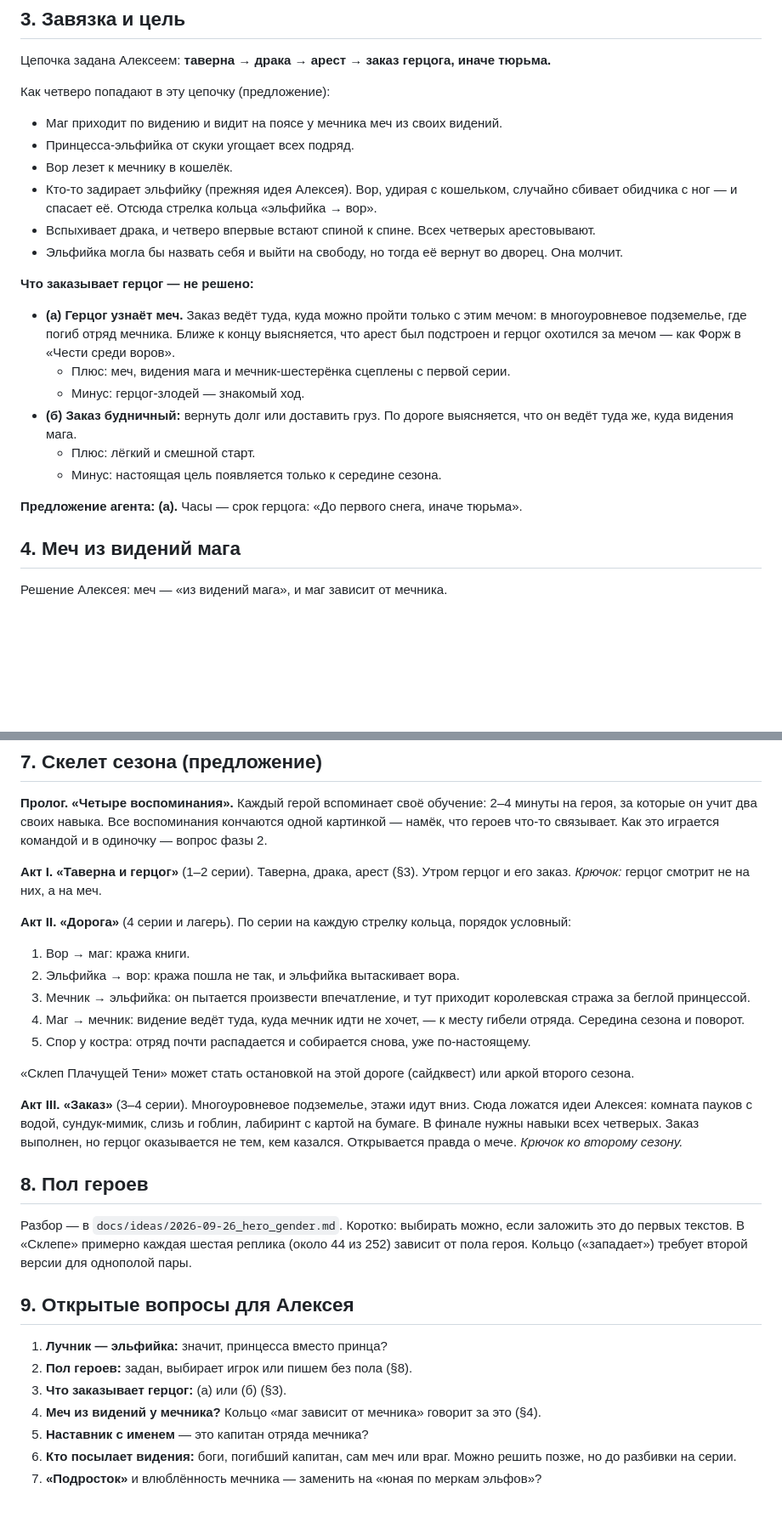
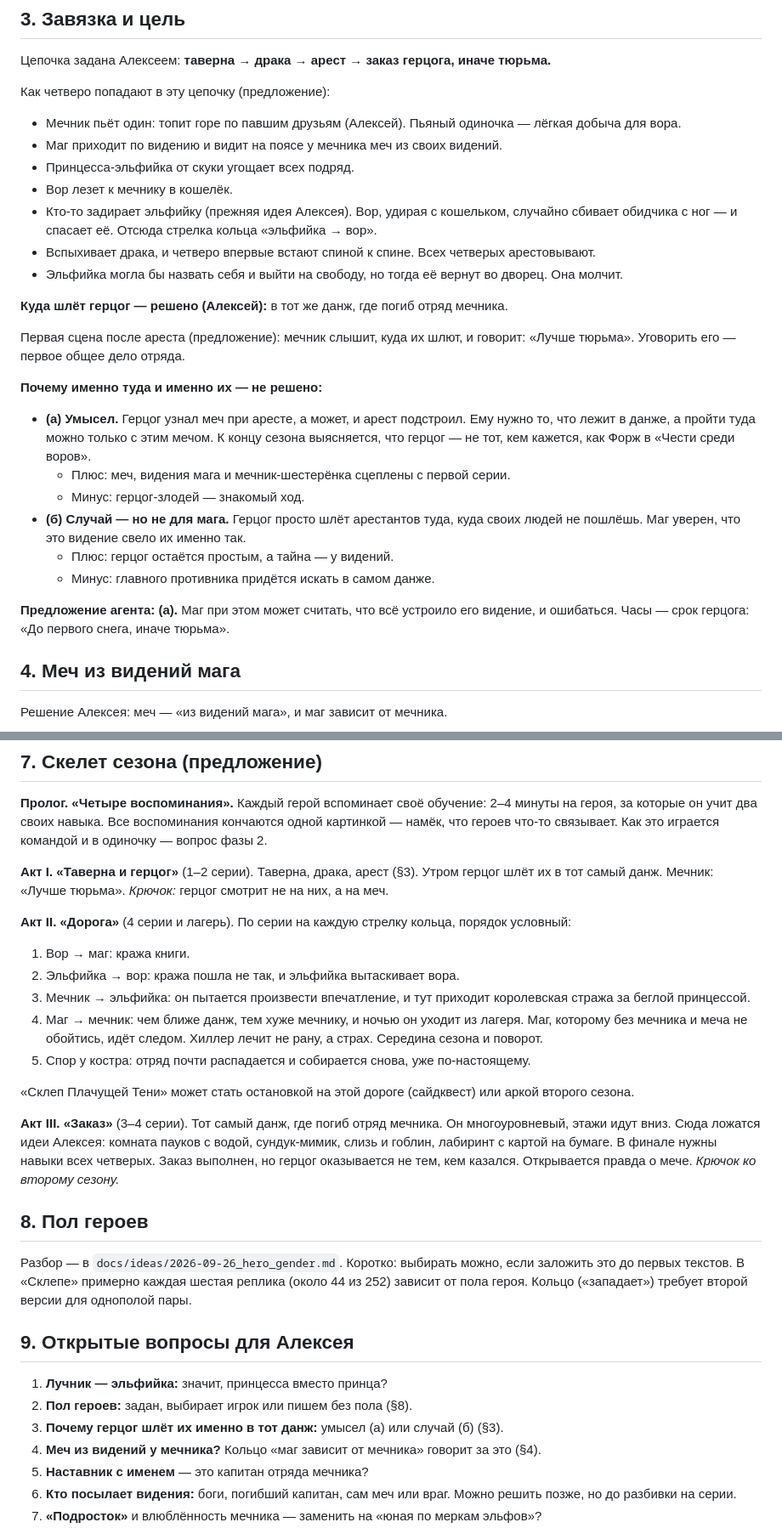
Before and after one commit to alexeynovopashin-lab/cursed-sword, a Markdown page: docs/story/through_line.md, 2 parts joined by grey strips. Shown at 85% size. Rendered like a GitHub page; blank space fills up the shorter version.

Commit message:
Мечник топит горе в таверне, а герцог шлёт отряд в тот же данж
Alexey: the swordsman has PTSD and drinks for his fallen friends; the duke
sends the party into the very dungeon where they died. Recorded verbatim in
DECISIONS and woven into the skeleton: "better prison" scene after the arrest,
PTSD shown through behaviour with an under-the-hood state, act II episode of
the mage healing fear. Open: why the duke picked them.

Co-Authored-By: Claude Opus 5.5 <noreply@anthropic.com>

```diff
--- a/docs/story/through_line.md
+++ b/docs/story/through_line.md
@@ -45,6 +47,8 @@
 тюрьма.**
 
 Как четверо попадают в эту цепочку (предложение):
+- Мечник пьёт один: топит горе по павшим друзьям (Алексей). Пьяный одиночка —
+  лёгкая добыча для вора.
 - Маг приходит по видению и видит на поясе у мечника меч из своих видений.
 - Принцесса-эльфийка от скуки угощает всех подряд.
 - Вор лезет к мечнику в кошелёк.
@@ -56,20 +60,26 @@
 - Эльфийка могла бы назвать себя и выйти на свободу, но тогда её вернут во
   дворец. Она молчит.
 
-**Что заказывает герцог — не решено:**
-- **(а) Герцог узнаёт меч.** Заказ ведёт туда, куда можно пройти только с этим
-  мечом: в многоуровневое подземелье, где погиб отряд мечника. Ближе к концу
-  выясняется, что арест был подстроен и герцог охотился за мечом — как Форж в
-  «Чести среди воров».
+**Куда шлёт герцог — решено (Алексей):** в тот же данж, где погиб отряд
+мечника.
+
+Первая сцена после ареста (предложение): мечник слышит, куда их шлют, и
+говорит: «Лучше тюрьма». Уговорить его — первое общее дело отряда.
+
+**Почему именно туда и именно их — не решено:**
+- **(а) Умысел.** Герцог узнал меч при аресте, а может, и арест подстроил. Ему
+  нужно то, что лежит в данже, а пройти туда можно только с этим мечом. К концу
+  сезона выясняется, что герцог — не тот, кем кажется, как Форж в «Чести среди
+  воров».
   - Плюс: меч, видения мага и мечник-шестерёнка сцеплены с первой серии.
   - Минус: герцог-злодей — знакомый ход.
-- **(б) Заказ будничный:** вернуть долг или доставить груз. По дороге
-  выясняется, что он ведёт туда же, куда видения мага.
-  - Плюс: лёгкий и смешной старт.
-  - Минус: настоящая цель появляется только к середине сезона.
+- **(б) Случай — но не для мага.** Герцог просто шлёт арестантов туда, куда
+  своих людей не пошлёшь. Маг уверен, что это видение свело их именно так.
+  - Плюс: герцог остаётся простым, а тайна — у видений.
+  - Минус: главного противника придётся искать в самом данже.
 
-**Предложение агента: (а).** Часы — срок герцога: «До первого снега, иначе
-тюрьма».
+**Предложение агента: (а).** Маг при этом может считать, что всё устроило его
+видение, и ошибаться. Часы — срок герцога: «До первого снега, иначе тюрьма».
 
 ## 4. Меч из видений мага
 
@@ -113,7 +131,8 @@
 играется командой и в одиночку — вопрос фазы 2.
 
 **Акт I. «Таверна и герцог»** (1–2 серии). Таверна, драка, арест (§3). Утром
-герцог и его заказ. *Крючок:* герцог смотрит не на них, а на меч.
+герцог шлёт их в тот самый данж. Мечник: «Лучше тюрьма». *Крючок:* герцог
+смотрит не на них, а на меч.
 
 **Акт II. «Дорога»** (4 серии и лагерь). По серии на каждую стрелку кольца,
 порядок условный:
@@ -121,15 +140,17 @@
 2. Эльфийка → вор: кража пошла не так, и эльфийка вытаскивает вора.
 3. Мечник → эльфийка: он пытается произвести впечатление, и тут приходит
    королевская стража за беглой принцессой.
-4. Маг → мечник: видение ведёт туда, куда мечник идти не хочет, — к месту
-   гибели отряда. Середина сезона и поворот.
+4. Маг → мечник: чем ближе данж, тем хуже мечнику, и ночью он уходит из
+   лагеря. Маг, которому без мечника и меча не обойтись, идёт следом. Хиллер
+   лечит не рану, а страх. Середина сезона и поворот.
 5. Спор у костра: отряд почти распадается и собирается снова, уже
    по-настоящему.
 
 «Склеп Плачущей Тени» может стать остановкой на этой дороге (сайдквест) или
 аркой второго сезона.
 
-**Акт III. «Заказ»** (3–4 серии). Многоуровневое подземелье, этажи идут вниз.
+**Акт III. «Заказ»** (3–4 серии). Тот самый данж, где погиб отряд мечника.
+Он многоуровневый, этажи идут вниз.
 Сюда ложатся идеи Алексея: комната пауков с водой, сундук-мимик, слизь и
 гоблин, лабиринт с картой на бумаге. В финале нужны навыки всех четверых. Заказ
 выполнен, но герцог оказывается не тем, кем казался. Открывается правда о мече.
@@ -146,7 +167,7 @@
 
 1. **Лучник — эльфийка:** значит, принцесса вместо принца?
 2. **Пол героев:** задан, выбирает игрок или пишем без пола (§8).
-3. **Что заказывает герцог:** (а) или (б) (§3).
+3. **Почему герцог шлёт их именно в тот данж:** умысел (а) или случай (б) (§3).
 4. **Меч из видений у мечника?** Кольцо «маг зависит от мечника» говорит за это
    (§4).
 5. **Наставник с именем** — это капитан отряда мечника?
```
Also changed, not shown: other parts of docs/story/through_line.md (+11 -1 lines), DECISIONS.md (+7 -0 lines), ROADMAP.md (+1 -1 lines).
